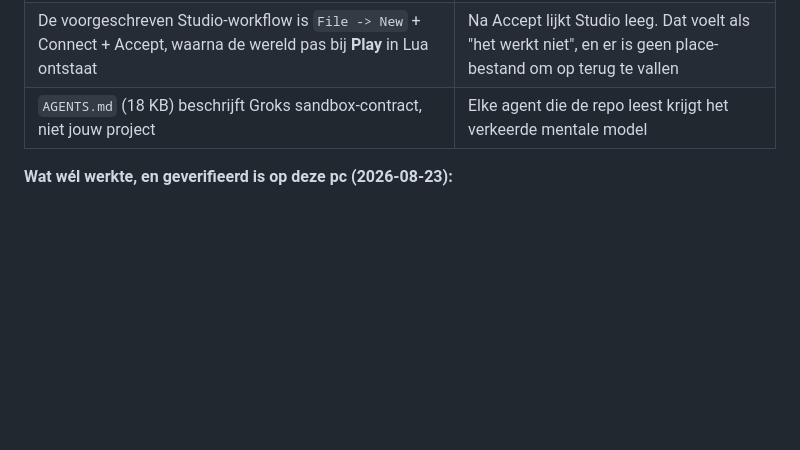
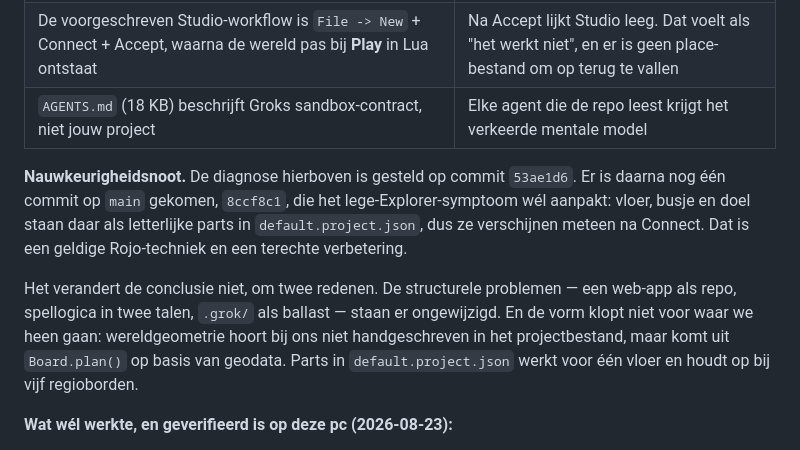
Before and after one commit to chat-l18l/roblox_world_driver, a Markdown page: docs/00-plan.md, the part around the change. Rendered like a GitHub page; blank space fills up the shorter version.

Commit message:
Corrigeer diagnose: commit 8ccf8c1 lost het lege-Explorer-symptoom al op
De diagnose stond op 53ae1d6. Op main is daarna 8ccf8c1 gekomen, die vloer,
busje en doel als parts in default.project.json zet, zodat ze meteen na
Connect verschijnen. Terechte verbetering, maar de structurele problemen
blijven, en handgeschreven geometrie in het projectbestand schaalt niet naar
vijf regioborden.

Co-Authored-By: Claude Opus 5 <noreply@anthropic.com>

```diff
--- a/docs/00-plan.md
+++ b/docs/00-plan.md
@@ -42,6 +42,19 @@ Dit is de diagnose van de Grok-poging, zodat we dezelfde val niet opnieuw inlope
 | 977 KB `.grok/` sandbox-instructies staan gecommit | Ruis; het zijn instructies voor Groks eigen Linux-sandbox, niet voor dit project |
 | De voorgeschreven Studio-workflow is `File -> New` + Connect + Accept, waarna de wereld pas bij **Play** in Lua ontstaat | Na Accept lijkt Studio leeg. Dat voelt als "het werkt niet", en er is geen place-bestand om op terug te vallen |
 | `AGENTS.md` (18 KB) beschrijft Groks sandbox-contract, niet jouw project | Elke agent die de repo leest krijgt het verkeerde mentale model |
+
+**Nauwkeurigheidsnoot.** De diagnose hierboven is gesteld op commit `53ae1d6`. Er is
+daarna nog één commit op `main` gekomen, `8ccf8c1`, die het lege-Explorer-symptoom
+wél aanpakt: vloer, busje en doel staan daar als letterlijke parts in
+`default.project.json`, dus ze verschijnen meteen na Connect. Dat is een geldige
+Rojo-techniek en een terechte verbetering.
+
+Het verandert de conclusie niet, om twee redenen. De structurele problemen — een
+web-app als repo, spellogica in twee talen, `.grok/` als ballast — staan er
+ongewijzigd. En de vorm klopt niet voor waar we heen gaan: wereldgeometrie hoort bij
+ons niet handgeschreven in het projectbestand, maar komt uit `Board.plan()` op basis
+van geodata. Parts in `default.project.json` werkt voor één vloer en houdt op bij
+vijf regioborden.
 
 **Wat wél werkte, en geverifieerd is op deze pc (2026-08-23):**
 
```
